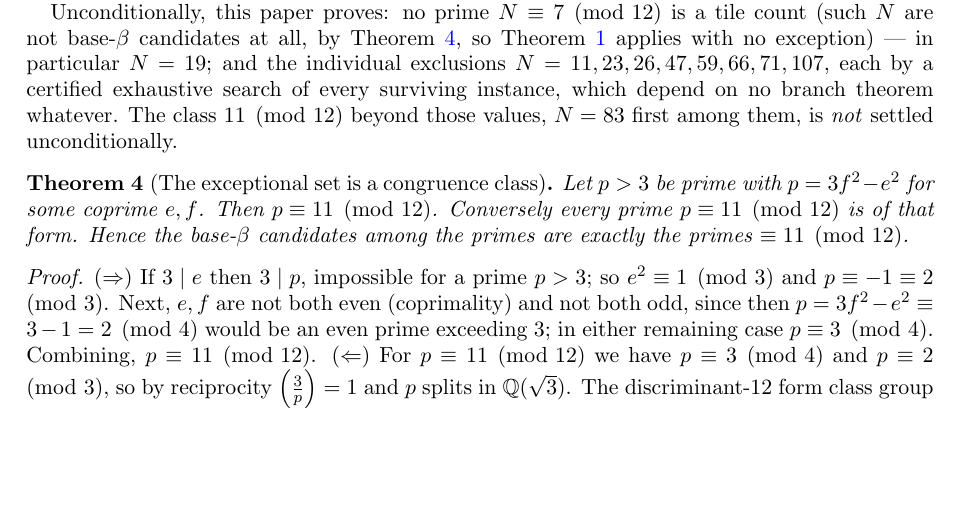
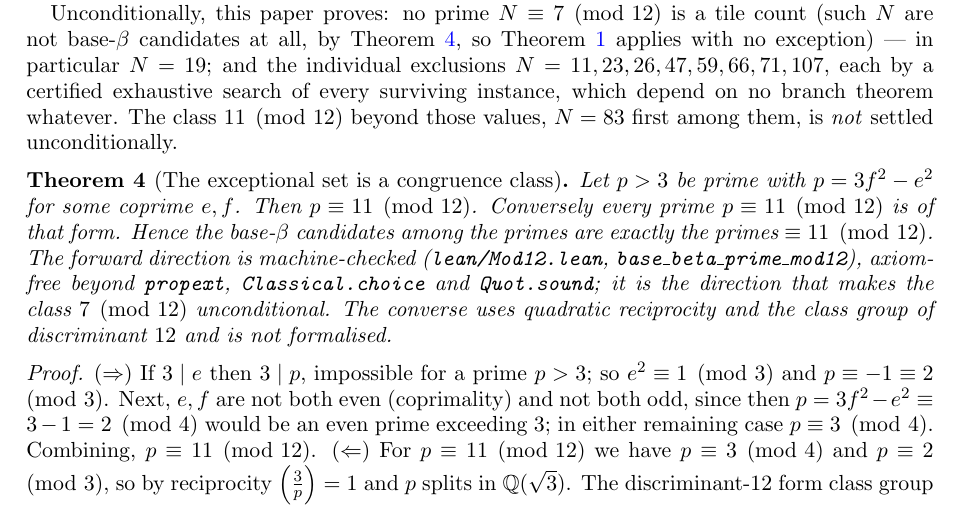
Before and after one commit to ElVec1o/erdos_634_proof, a LaTeX paper (paper/erdos-634.tex): part of page 3 of 38, cut so that both start at the same text, the shorter picture padded with empty space. Compiled offline with pdfLaTeX.

Commit message:
Formalize the mod-12 class theorem and the quantization core
Standing rule: formalize whatever is proved. I had skipped the quantization core
on the grounds that it was too trivial to be worth it, which is the reasoning
that produces later surprises, and it was wrong -- formalizing it is what pins
which step the conclusion rests on.

New file lean/Mod12.lean. base_beta_prime_mod12: for p prime, p > 3, gcd(e,f)=1
and p + e^2 = 3f^2, one has p % 12 = 11, with three supporting lemmas on squares
mod 3 and mod 4. Axiom-free beyond the standard three. This is the direction that
makes the class 7 (mod 12) unconditional, since a prime there is not a base-beta
candidate at all; the converse needs quadratic reciprocity and the discriminant-12
class group and is not formalized, which the paper now states at the theorem
instead of leaving it implied.

Non-vacuity checked: 5247 base-beta candidate primes with f <= 299, all congruent
to 11 mod 12.

Also semigroup_elt_ge_min and no_interior_vertex_of_len_le_min: a nonzero sum of
tile sides is at least the least side, so no meeting point of a far-side covering
lies strictly inside an edge of length at most min(a,b,c). The geometric
interface is carried as a hypothesis, which the docstring states.

Corpus 60 modules, 583 theorems, zero sorry.

```diff
--- a/paper/erdos-634.tex
+++ b/paper/erdos-634.tex
@@ -136,6 +136,11 @@ first among them, is \emph{not} settled unconditionally.
 Let $p>3$ be prime with $p=3f^2-e^2$ for some coprime $e,f$. Then $p\equiv11\pmod{12}$. Conversely
 every prime $p\equiv11\pmod{12}$ is of that form. Hence the base-$\beta$ candidates among the primes
 are exactly the primes $\equiv11\pmod{12}$.
+The forward direction is machine-checked
+(\texttt{lean/Mod12.lean}, \texttt{base\_beta\_prime\_mod12}), axiom-free beyond \texttt{propext},
+\texttt{Classical.choice} and \texttt{Quot.sound}; it is the direction that makes the class
+$7\pmod{12}$ unconditional. The converse uses quadratic reciprocity and the class group of
+discriminant $12$ and is not formalised.
 \end{theorem}
 
 \begin{proof}
```
Also changed, not shown: paper/erdos-634.pdf, 2 other files.
